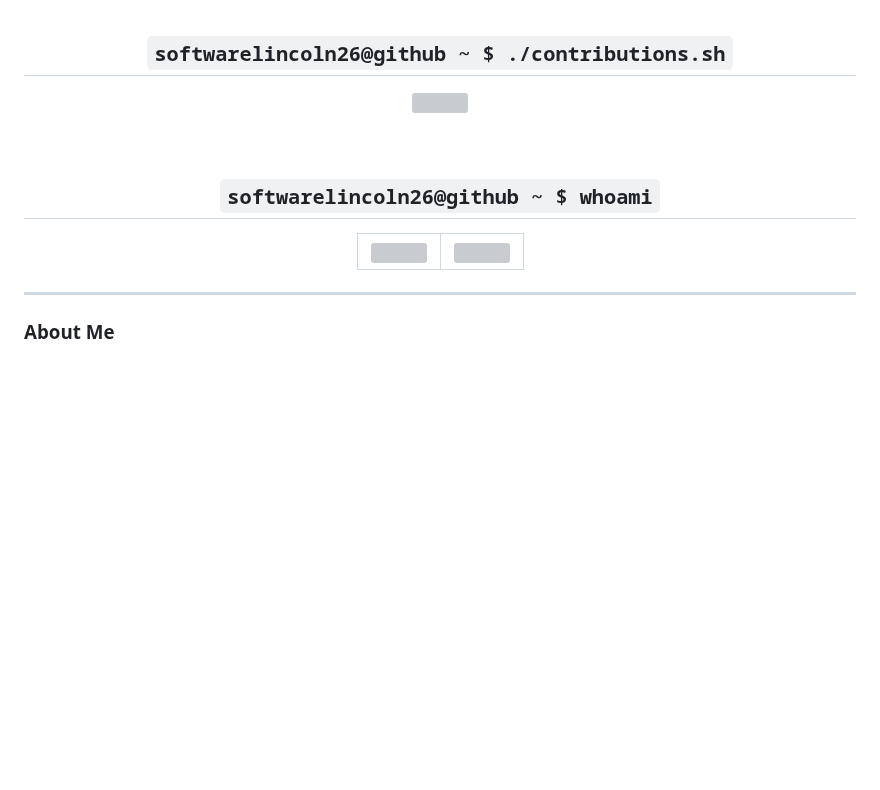
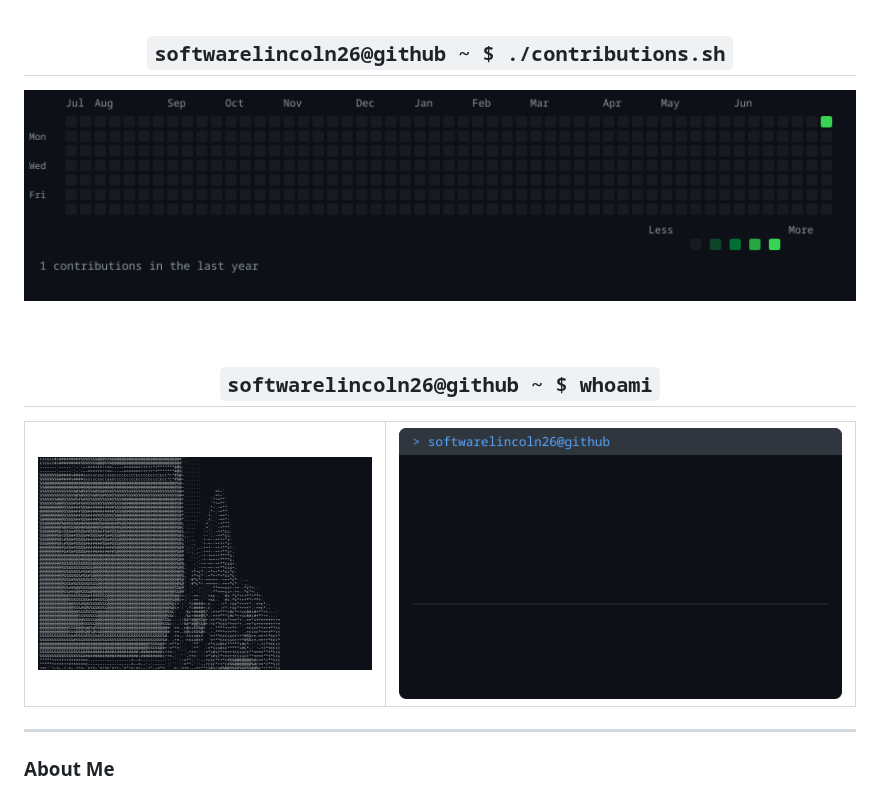
Before and after one commit to softwarelincoln26/softwarelincoln26, a Markdown page: README.md, the part around the change. GitHub-like rendering; pictures changed too: ascii-portrait.png (added), contrib-heatmap.png (added), info-card.png (added); blank space fills up the shorter version; grey boxes are pictures that could not be loaded.

```diff
--- a/README.md
+++ b/README.md
@@ -2,7 +2,7 @@
 
 ## `softwarelincoln26@github ~ $ ./contributions.sh`
 
-<img src="./contrib-heatmap.svg" width="860" />
+<img src="./contrib-heatmap.png" width="860" />
 
 <br><br>
 
@@ -10,8 +10,8 @@
 
 <table>
 <tr>
-<td valign="top"><img src="./ascii-portrait.svg" width="370" /></td>
-<td valign="top"><img src="./info-card.svg" width="490" /></td>
+<td valign="top"><img src="./ascii-portrait.png" width="370" /></td>
+<td valign="top"><img src="./info-card.png" width="490" /></td>
 </tr>
 </table>
 
```
Also changed, not shown: 6 other files.
